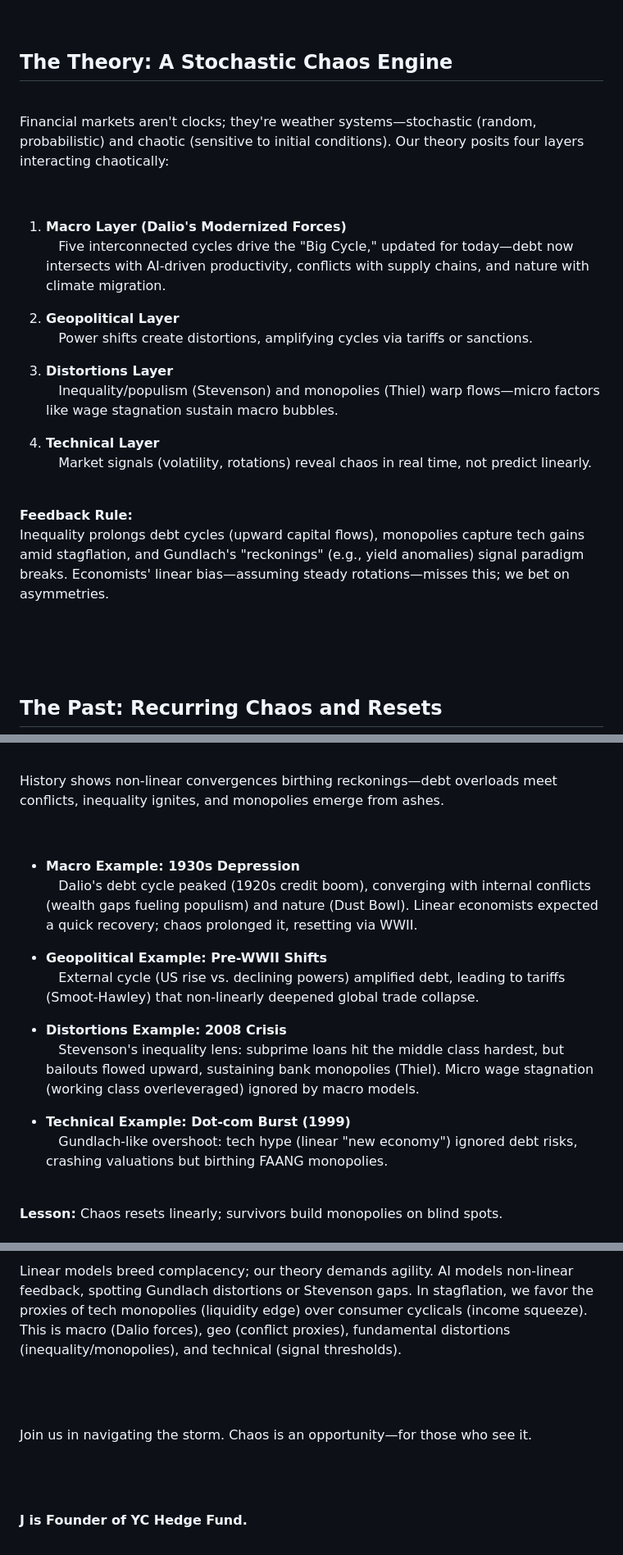
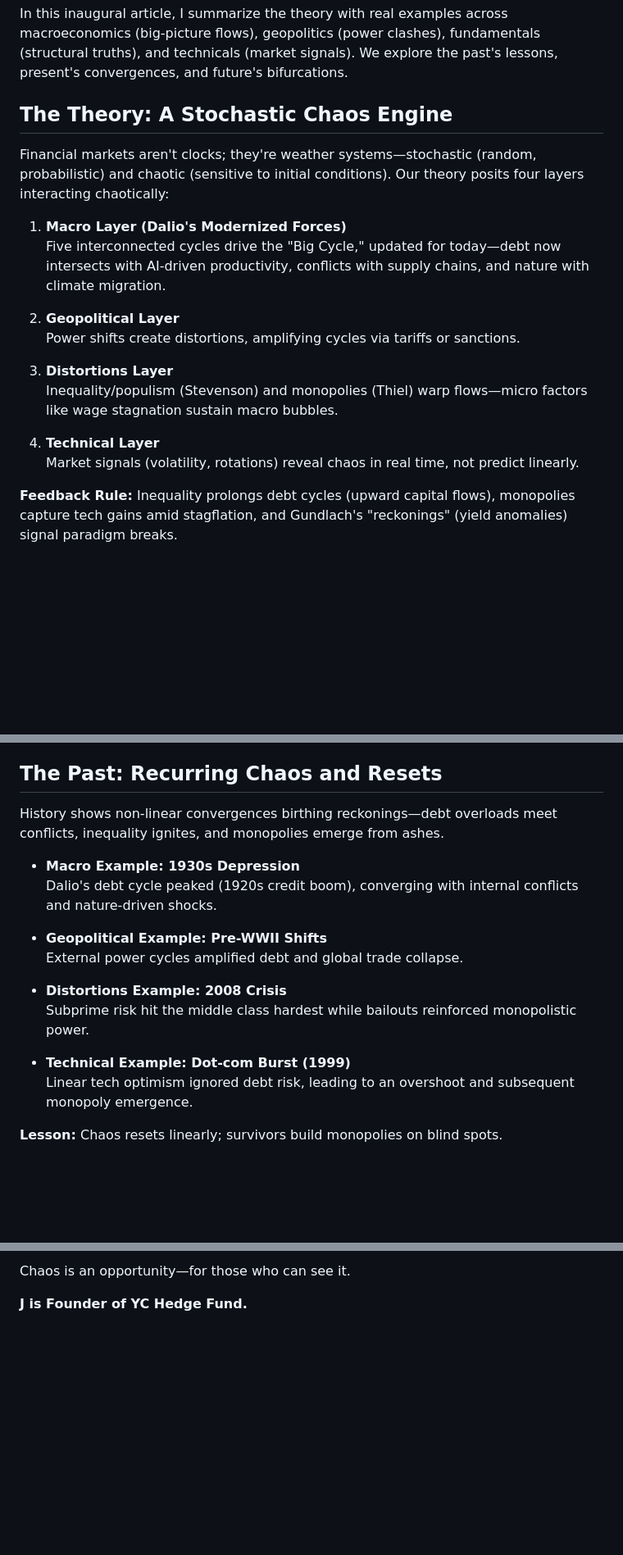
Before and after one commit to lacomaofficial/lacomaofficial.github.io, a Markdown page: README.md, 3 parts joined by grey strips. Shown at 82% size. Drawn GitHub-style; blank space fills up the shorter version.

```diff
--- a/README.md
+++ b/README.md
@@ -29,21 +17,16 @@ Financial markets aren't clocks; they're weather systems—stochastic (random, p
 1. **Macro Layer (Dalio's Modernized Forces)**
-&nbsp;&nbsp;&nbsp;Five interconnected cycles drive the "Big Cycle," updated for today—debt now intersects with AI-driven productivity, conflicts with supply chains, and nature with climate migration.
+   Five interconnected cycles drive the "Big Cycle," updated for today—debt now intersects with AI-driven productivity, conflicts with supply chains, and nature with climate migration.
 
 2. **Geopolitical Layer**
-&nbsp;&nbsp;&nbsp;Power shifts create distortions, amplifying cycles via tariffs or sanctions.
+   Power shifts create distortions, amplifying cycles via tariffs or sanctions.
 
 3. **Distortions Layer**
-&nbsp;&nbsp;&nbsp;Inequality/populism (Stevenson) and monopolies (Thiel) warp flows—micro factors like wage stagnation sustain macro bubbles.
+   Inequality/populism (Stevenson) and monopolies (Thiel) warp flows—micro factors like wage stagnation sustain macro bubbles.
 
 4. **Technical Layer**
-&nbsp;&nbsp;&nbsp;Market signals (volatility, rotations) reveal chaos in real time, not predict linearly.
+   Market signals (volatility, rotations) reveal chaos in real time, not predict linearly.
 
-<br>
-
-**Feedback Rule:**
-Inequality prolongs debt cycles (upward capital flows), monopolies capture tech gains amid stagflation, and Gundlach's "reckonings" (e.g., yield anomalies) signal paradigm breaks. Economists' linear bias—assuming steady rotations—misses this; we bet on asymmetries.
-
-<br><br><br>
+**Feedback Rule:** Inequality prolongs debt cycles (upward capital flows), monopolies capture tech gains amid stagflation, and Gundlach's "reckonings" (yield anomalies) signal paradigm breaks.
 
 
 ## The Past: Recurring Chaos and Resets
@@ -57,15 +36,13 @@ History shows non-linear convergences birthing reckonings—debt overloads meet
 - **Macro Example: 1930s Depression**
-&nbsp;&nbsp;&nbsp;Dalio's debt cycle peaked (1920s credit boom), converging with internal conflicts (wealth gaps fueling populism) and nature (Dust Bowl). Linear economists expected a quick recovery; chaos prolonged it, resetting via WWII.
+  Dalio's debt cycle peaked (1920s credit boom), converging with internal conflicts and nature-driven shocks.
 
 - **Geopolitical Example: Pre-WWII Shifts**
-&nbsp;&nbsp;&nbsp;External cycle (US rise vs. declining powers) amplified debt, leading to tariffs (Smoot-Hawley) that non-linearly deepened global trade collapse.
+  External power cycles amplified debt and global trade collapse.
 
 - **Distortions Example: 2008 Crisis**
-&nbsp;&nbsp;&nbsp;Stevenson's inequality lens: subprime loans hit the middle class hardest, but bailouts flowed upward, sustaining bank monopolies (Thiel). Micro wage stagnation (working class overleveraged) ignored by macro models.
+  Subprime risk hit the middle class hardest while bailouts reinforced monopolistic power.
 
 - **Technical Example: Dot-com Burst (1999)**
-&nbsp;&nbsp;&nbsp;Gundlach-like overshoot: tech hype (linear "new economy") ignored debt risks, crashing valuations but birthing FAANG monopolies.
-
-<br>
+  Linear tech optimism ignored debt risk, leading to an overshoot and subsequent monopoly emergence.
 
 **Lesson:** Chaos resets linearly; survivors build monopolies on blind spots.
@@ -133,10 +92,4 @@ Non-linearity forecasts forks: abundance (tech resets) or crisis (debt/inequalit
 
-Linear models breed complacency; our theory demands agility. AI models non-linear feedback, spotting Gundlach distortions or Stevenson gaps. In stagflation, we favor the proxies of tech monopolies (liquidity edge) over consumer cyclicals (income squeeze). This is macro (Dalio forces), geo (conflict proxies), fundamental distortions (inequality/monopolies), and technical (signal thresholds).
-
-<br><br>
-
-Join us in navigating the storm. Chaos is an opportunity—for those who see it.
-
-<br><br>
+Chaos is an opportunity—for those who can see it.
 
 **J is Founder of YC Hedge Fund.**
```
Also changed, not shown: other parts of README.md (+14 -48 lines).
